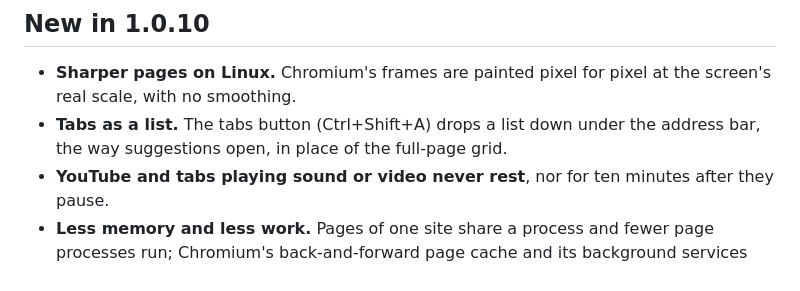
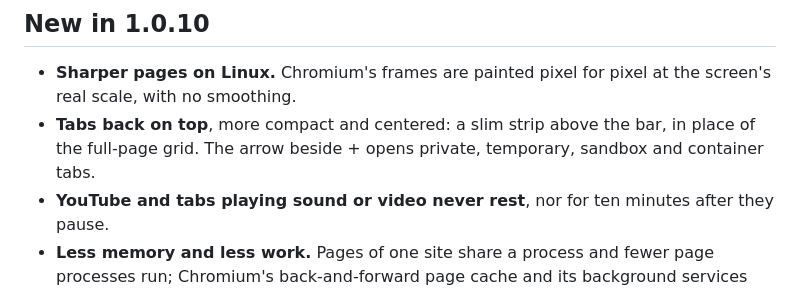
Before and after one commit to Tulip-Labs/Iris-Browser, a Markdown page: packaging/release-notes.md, the part around the change. GitHub-like rendering.

```diff
--- a/packaging/release-notes.md
+++ b/packaging/release-notes.md
@@ -3,7 +3,7 @@ Lite Go: a light, fast browser in Go and Gio for Windows 10 and 11, Linux and An
 ## New in 1.0.10
 
 - **Sharper pages on Linux.** Chromium's frames are painted pixel for pixel at the screen's real scale, with no smoothing.
-- **Tabs as a list.** The tabs button (Ctrl+Shift+A) drops a list down under the address bar, the way suggestions open, in place of the full-page grid.
+- **Tabs back on top**, more compact and centered: a slim strip above the bar, in place of the full-page grid. The arrow beside + opens private, temporary, sandbox and container tabs.
 - **YouTube and tabs playing sound or video never rest**, nor for ten minutes after they pause.
 - **Less memory and less work.** Pages of one site share a process and fewer page processes run; Chromium's back-and-forward page cache and its background services are off; only the changed part of each frame is copied; Lite Go wakes up less often when idle.
 
```
Also changed, not shown: README.md (+7 -7 lines), assets/screens/tab-list.png (deleted), assets/screens/tabs.png (added), 8 other files.
